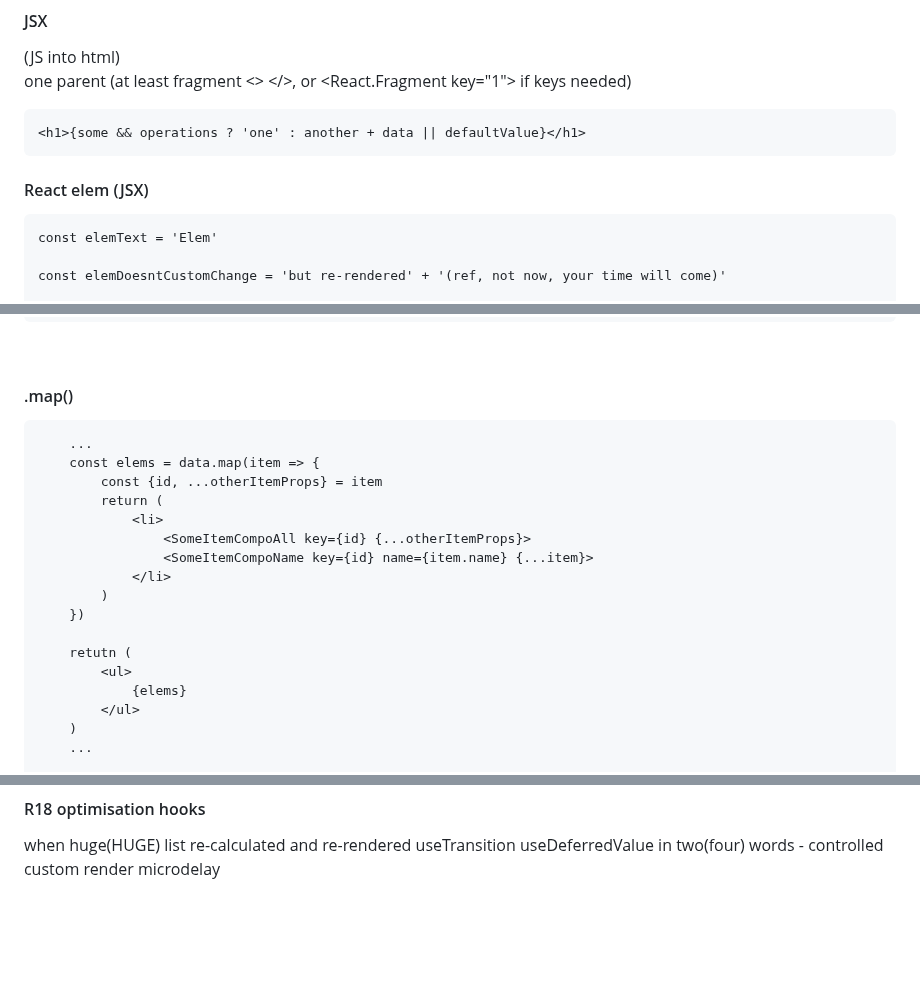
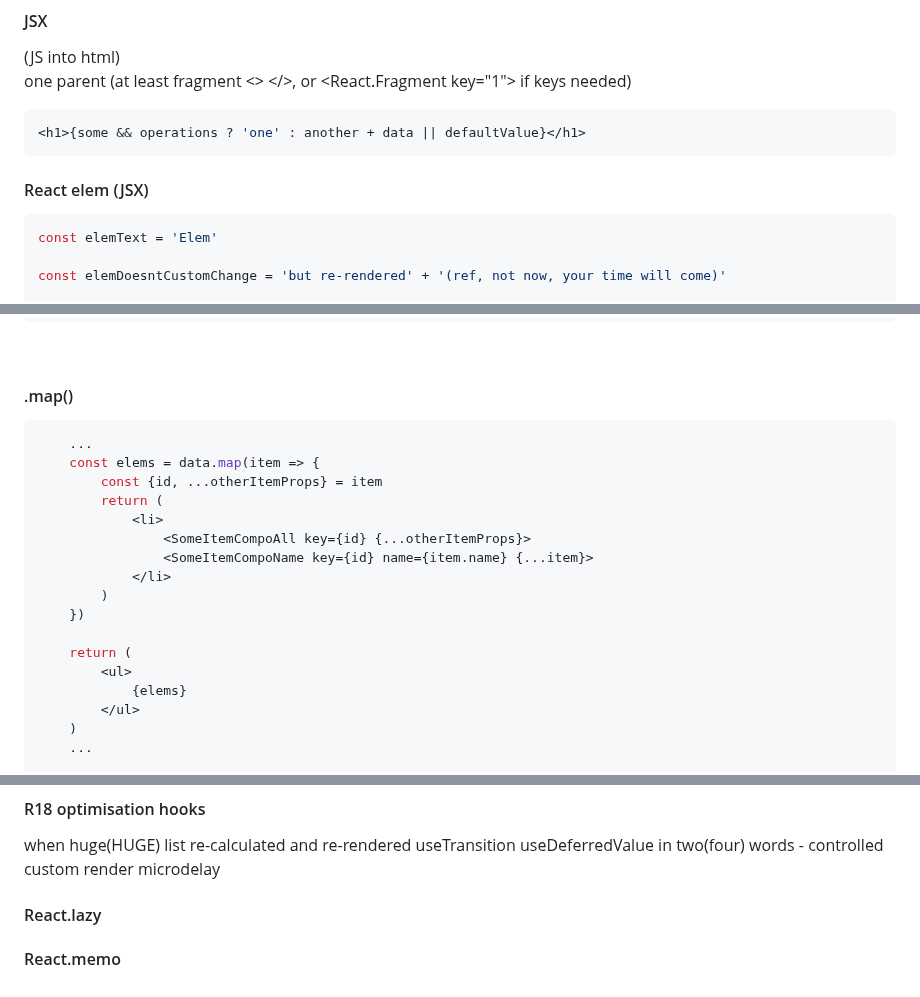
Before and after one commit to Lit-o/BASE, a Markdown page: React.md, 3 parts joined by grey strips. Rendered like a GitHub page; blank space fills up the shorter version.

````diff
--- a/React.md
+++ b/React.md
@@ -72,13 +72,13 @@ The process by which React efficiently updates(re-renders) the UI in response to
 #### JSX
 (JS into html)  <br>
 one parent (at least fragment <> </>, or <React.Fragment key="1"> if keys needed)
-```
+```jsx
 <h1>{some && operations ? 'one' : another + data || defaultValue}</h1>
 ```
 
 
 #### React elem (JSX)
-```
+```jsx
 const elemText = 'Elem'
 
 const elemDoesntCustomChange = 'but re-rendered' + '(ref, not now, your time will come)'
@@ -136,7 +136,7 @@ a function that takes outer props or/and has its own state and returns JSX
 <br>
 
 #### .map()
-```
+```jsx
     ...
     const elems = data.map(item => {
         const {id, ...otherItemProps} = item
@@ -148,7 +148,7 @@ a function that takes outer props or/and has its own state and returns JSX
         )
     })
 
-    retutn (
+    return (
         <ul>
             {elems}
         </ul>
@@ -440,3 +440,8 @@ when huge(HUGE) list re-calculated and re-rendered
 useTransition
 useDeferredValue
 in two(four) words - controlled custom render microdelay
+
+
+#### React.lazy
+
+#### React.memo
````
Also changed, not shown: other parts of React.md (+17 -17 lines).
